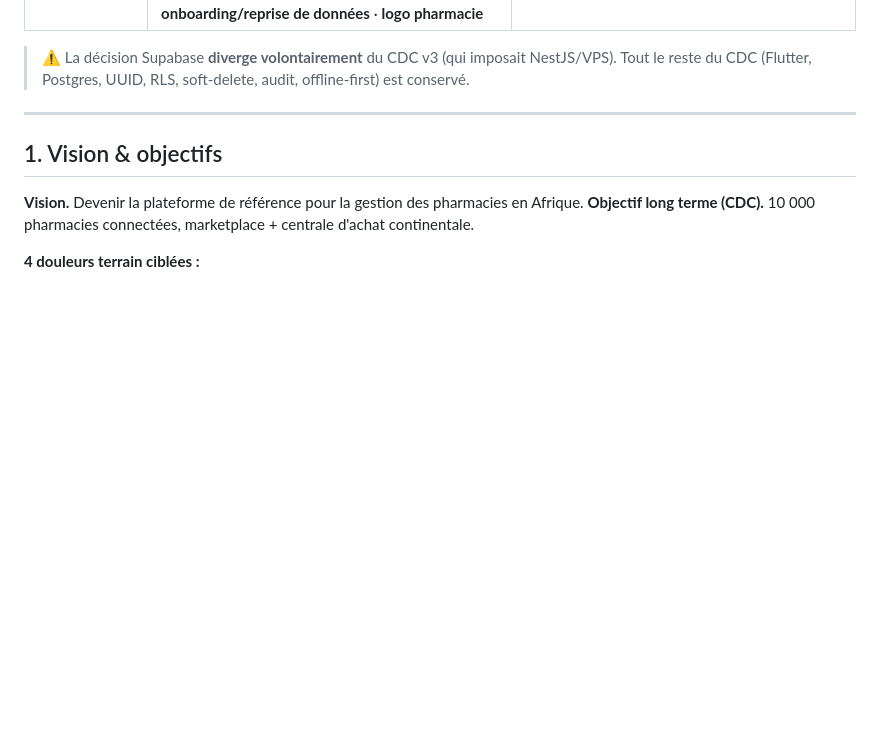
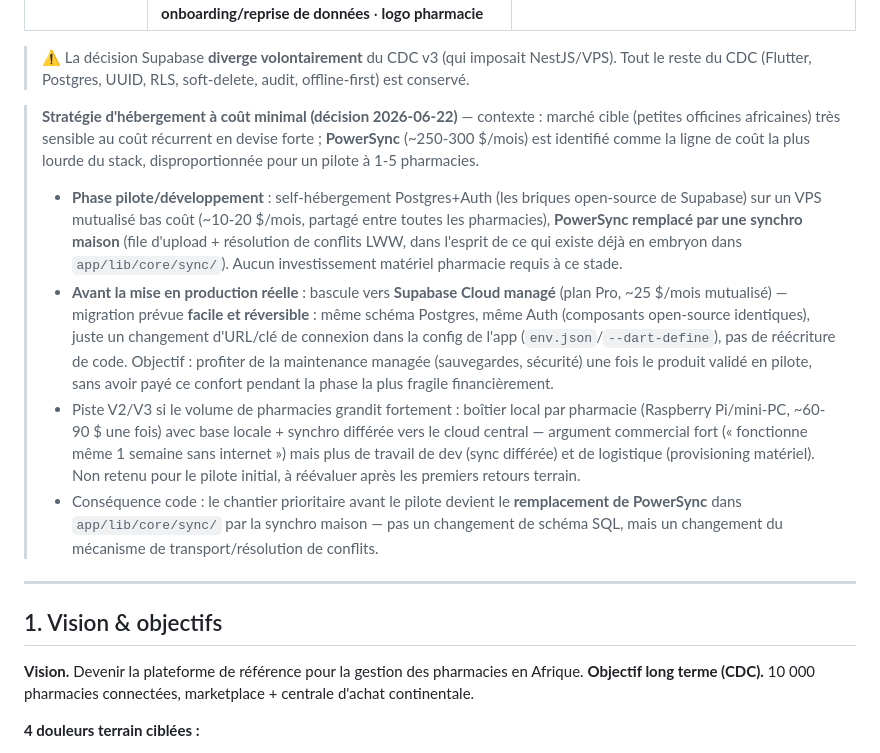
Before and after one commit to tchadoyi-afk/tm-pharma, a Markdown page: PROGRAMME_DEVELOPPEMENT.md, the part around the change. Rendered like a GitHub page; blank space fills up the shorter version.

Commit message:
Décision : stratégie d'hébergement à coût minimal pour le pilote (self-hosted puis Supabase Cloud avant prod)
PowerSync identifié comme la charge cloud la plus lourde (~250-300 $/mois),
disproportionnée pour un pilote à 1-5 pharmacies africaines. Décision actée :
phase pilote sur VPS self-hébergé (Postgres+Auth) avec une synchro maison à
la place de PowerSync, puis bascule vers Supabase Cloud managé juste avant
la mise en production réelle (migration prévue facile/réversible, même
schéma). Documente aussi la piste boîtier local (Raspberry Pi) envisagée en
V2/V3 si le volume le justifie.

Co-Authored-By: Claude Sonnet 4.6 <noreply@anthropic.com>
Claude-Session: https://claude.ai/code/session_01Xyz7jEajHCZZzrRr7KxKhX

```diff
--- a/PROGRAMME_DEVELOPPEMENT.md
+++ b/PROGRAMME_DEVELOPPEMENT.md
@@ -23,6 +23,12 @@
 | **MVP — ajouts validés** | Scan **GS1 capture** dès le MVP · **impression factures/tickets** dès le MVP · **traçabilité transversale soumise à habilitation** · **onboarding/reprise de données** · **logo pharmacie** | Différenciateurs + adoption terrain. |
 
 > ⚠️ La décision Supabase **diverge volontairement** du CDC v3 (qui imposait NestJS/VPS). Tout le reste du CDC (Flutter, Postgres, UUID, RLS, soft-delete, audit, offline-first) est conservé.
+
+> **Stratégie d'hébergement à coût minimal (décision 2026-06-22)** — contexte : marché cible (petites officines africaines) très sensible au coût récurrent en devise forte ; **PowerSync** (~250-300 $/mois) est identifié comme la ligne de coût la plus lourde du stack, disproportionnée pour un pilote à 1-5 pharmacies.
+> - **Phase pilote/développement** : self-hébergement Postgres+Auth (les briques open-source de Supabase) sur un VPS mutualisé bas coût (~10-20 $/mois, partagé entre toutes les pharmacies), **PowerSync remplacé par une synchro maison** (file d'upload + résolution de conflits LWW, dans l'esprit de ce qui existe déjà en embryon dans `app/lib/core/sync/`). Aucun investissement matériel pharmacie requis à ce stade.
+> - **Avant la mise en production réelle** : bascule vers **Supabase Cloud managé** (plan Pro, ~25 $/mois mutualisé) — migration prévue **facile et réversible** : même schéma Postgres, même Auth (composants open-source identiques), juste un changement d'URL/clé de connexion dans la config de l'app (`env.json`/`--dart-define`), pas de réécriture de code. Objectif : profiter de la maintenance managée (sauvegardes, sécurité) une fois le produit validé en pilote, sans avoir payé ce confort pendant la phase la plus fragile financièrement.
+> - Piste V2/V3 si le volume de pharmacies grandit fortement : boîtier local par pharmacie (Raspberry Pi/mini-PC, ~60-90 $ une fois) avec base locale + synchro différée vers le cloud central — argument commercial fort (« fonctionne même 1 semaine sans internet ») mais plus de travail de dev (sync différée) et de logistique (provisioning matériel). Non retenu pour le pilote initial, à réévaluer après les premiers retours terrain.
+> - Conséquence code : le chantier prioritaire avant le pilote devient le **remplacement de PowerSync** dans `app/lib/core/sync/` par la synchro maison — pas un changement de schéma SQL, mais un changement du mécanisme de transport/résolution de conflits.
 
 ---
 
```
Also changed, not shown: CONTEXTE_RAPIDE.md (+1 -0 lines).
